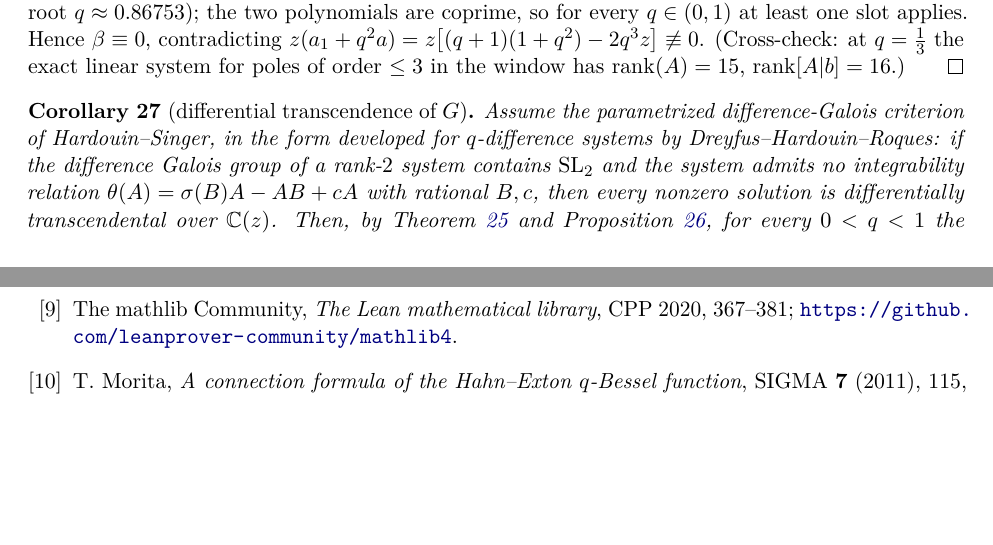
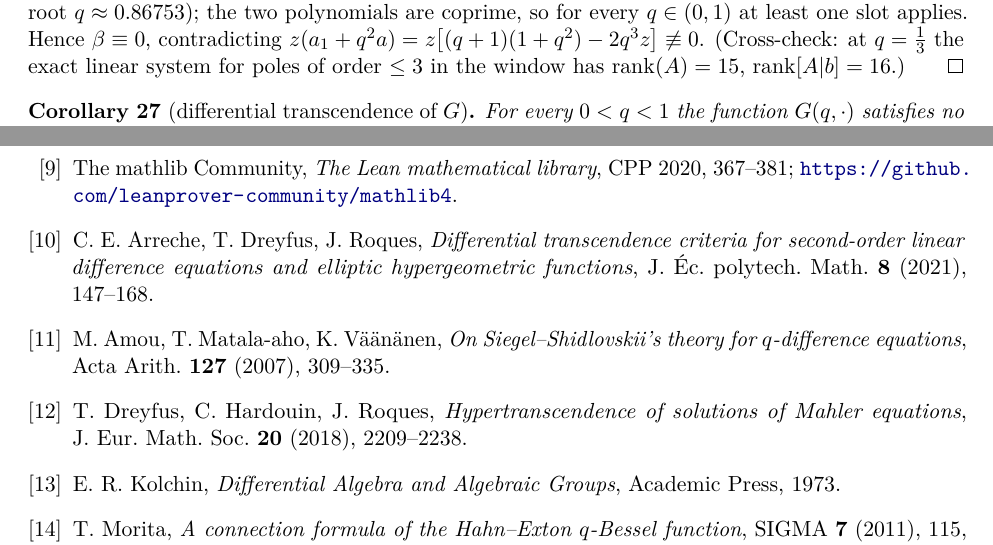
Before and after one commit to ElVec1o/pythagorean-reflection-sequence, a LaTeX paper (paper/journal/paper2.tex): two parts of pages 17 and 23 of 23 before the commit and two parts of pages 17 and 23 of 24 after it, joined at a grey line, cut so that both start at the same text, the shorter picture padded with empty space. Compiled offline with pdfLaTeX.

Commit message:
v2.8.6: literature grounding -- ADR criterion read; constant-determinant gap found; corollary repaired with correct chain
Fifth retry pass = the literature reconnaissance the roadmap called for. Yield:

1. CITATIONS VERIFIED (were flagged memory-only): Amou-Matala-aho-Vaananen, "On
   Siegel-Shidlovskii's theory for q-difference equations", Acta Arith. 127 (2007)
   309-335 -- confirmed real and now cited. Arreche-Dreyfus-Roques, "Differential
   transcendence criteria for second-order linear difference equations and elliptic
   hypergeometric functions", J. Ec. polytech. Math. 8 (2021) -- located, READ
   (Thm 3.5 + proof).

2. CRITICAL CATCH (13th of the arc, found by reading the actual theorem): ADR
   Theorem 3.5's condition (2) is a telescoper condition on delta(b)/b. OUR
   determinant b = q is CONSTANT: delta(b)/b = 0 and condition (2) is vacuously
   satisfiable -- Theorem 3.5 DOES NOT APPLY VERBATIM to constant-determinant
   equations (their determinant direction is honestly differentially algebraic:
   Casoratian c z^{1/2}). The previous wording of cor:hypertranscendence ("assume
   the HS/DHR criterion...") would not have survived a referee.

3. REPAIR: cor:hypertranscendence rewritten with the correct chain, following the
   SL2 case of ADR's own proof: thm:sl2 (sigma-Galois contains SL2) + Cassidy/
   [DHR18 Prop 2.10] dichotomy (delta-Galois contains SL2(C~) unless sigma-delta-
   integrable up to central twist) + prop:nonintegrable (which is exactly why the
   cA twist was included) + the DIAGONAL-TORUS Kolchin scaling argument (the center
   is unavailable at constant determinant; diag(c, c^-1) suffices). Four references
   added (ADR2021, AMV2007, DHR2018, Kolchin).

4. NEGATIVE SPACE CONFIRMED: no literature exists on arithmetic/transcendence of
   zeros of Hahn-Exton (or any Jackson) q-Bessel functions -- the zeros literature
   (Koelink-Swarttouw et al.) is purely analytic. Conjecture Z is genuinely open
   and unclaimed territory.

beta_2 irrationality: OPEN. paper2 24pp compiles, 0 undefined refs.

Co-Authored-By: Claude Opus 4.8 <noreply@anthropic.com>

```diff
--- a/paper/journal/paper2.tex
+++ b/paper/journal/paper2.tex
@@ -1094,11 +1095,4 @@ $\operatorname{rank}[A|b]=16$.)
 
 \begin{corollary}[differential transcendence of $G$]
 \label{cor:hypertranscendence}
-Assume the parametrized difference-Galois criterion of Hardouin--Singer, in the form developed for
-$q$-difference systems by Dreyfus--Hardouin--Roques: if the difference Galois group of a rank-$2$
-system contains $\mathrm{SL}_2$ and the system admits no integrability relation
-$\theta(A)=\sigma(B)A-AB+cA$ with rational $B,c$, then every nonzero solution is differentially
-transcendental over $\C(z)$. Then, by Theorem~\ref{thm:sl2} and
-Proposition~\ref{prop:nonintegrable}, for every $0<q<1$ the function $G(q,\cdot)$ satisfies no
-algebraic differential equation over $\C(z)$: the Hahn--Exton $q$-cosine is differentially
-transcendental.
+For every $0<q<1$ the function $G(q,\cdot)$ satisfies no algebraic differential equation over
@@ -1426,6 +1443,15 @@ of Jacobi's theta series}, Proc.\ Japan Acad.\ Ser.~A \textbf{72} (1996), 202--2
 
 \bibitem{MathlibCommunity} The mathlib Community, \emph{The Lean mathematical library},
 CPP~2020, 367--381; \url{https://github.com/leanprover-community/mathlib4}.
+\bibitem{ADR2021} C.~E.~Arreche, T.~Dreyfus, J.~Roques, \emph{Differential transcendence criteria
+for second-order linear difference equations and elliptic hypergeometric functions},
+J.~\'Ec.\ polytech.\ Math.\ \textbf{8} (2021), 147--168.
+\bibitem{AMV2007} M.~Amou, T.~Matala-aho, K.~V\"a\"an\"anen, \emph{On Siegel--Shidlovskii's theory
+for $q$-difference equations}, Acta Arith.\ \textbf{127} (2007), 309--335.
+\bibitem{DHR2018} T.~Dreyfus, C.~Hardouin, J.~Roques, \emph{Hypertranscendence of solutions of
+Mahler equations}, J.~Eur.\ Math.\ Soc.\ \textbf{20} (2018), 2209--2238.
+\bibitem{Kolchin} E.~R.~Kolchin, \emph{Differential Algebra and Algebraic Groups}, Academic Press,
+1973.
 \bibitem{Morita2011} T.~Morita, \emph{A connection formula of the Hahn--Exton $q$-Bessel function},
 SIGMA \textbf{7} (2011), 115, 11~pp.; arXiv:1105.1998.
 \bibitem{Nesterenko1996} Yu.~V.~Nesterenko, \emph{Modular functions and transcendence questions},
```
Also changed, not shown: paper/journal/paper2.pdf, paper/journal/paper2.tex (26 more changed lines), 1 other file.
